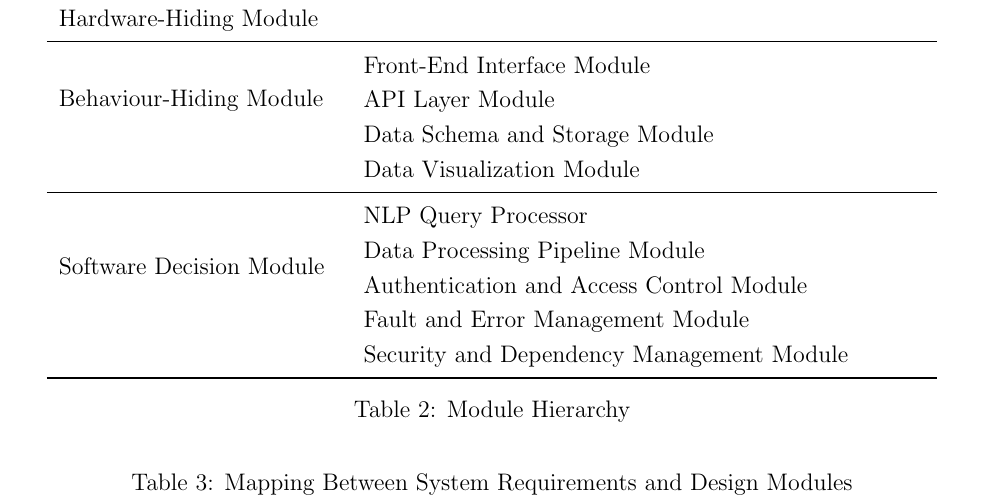
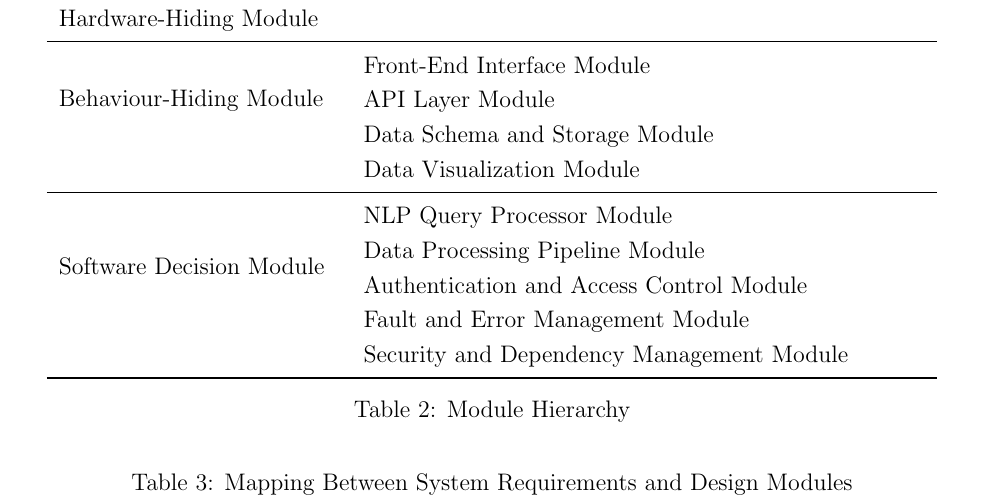
Before and after one commit to NathanPerry11/OCD-Rat-Infrastructure, a LaTeX document (docs/Design/SoftArchitecture/MG.tex): part of page 10 of 17, cut so that both start at the same text. Compiled offline with pdfLaTeX.

Commit message:
Fixed typo in Module Hierarchy Table

```diff
--- a/docs/Design/SoftArchitecture/MG.tex
+++ b/docs/Design/SoftArchitecture/MG.tex
@@ -297,7 +297,7 @@ actually be implemented.
 & Data Visualization Module\\
 \midrule
 
-\multirow{4}{0.3\textwidth}{Software Decision Module} & NLP Query Processor \\
+\multirow{4}{0.3\textwidth}{Software Decision Module} & NLP Query Processor Module\\
 & Data Processing Pipeline Module\\
 & Authentication and Access Control Module\\
 & Fault and Error Management Module\\
```
